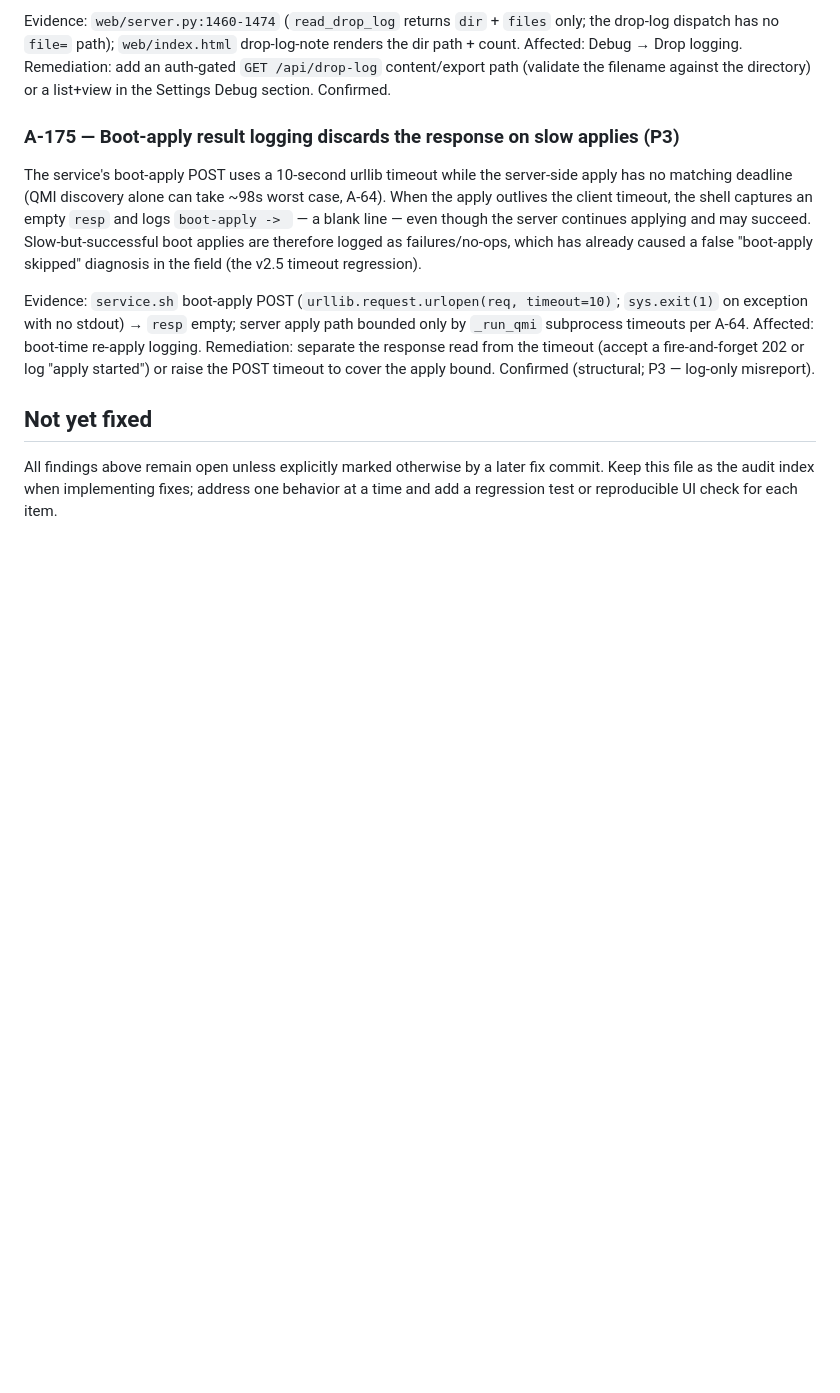
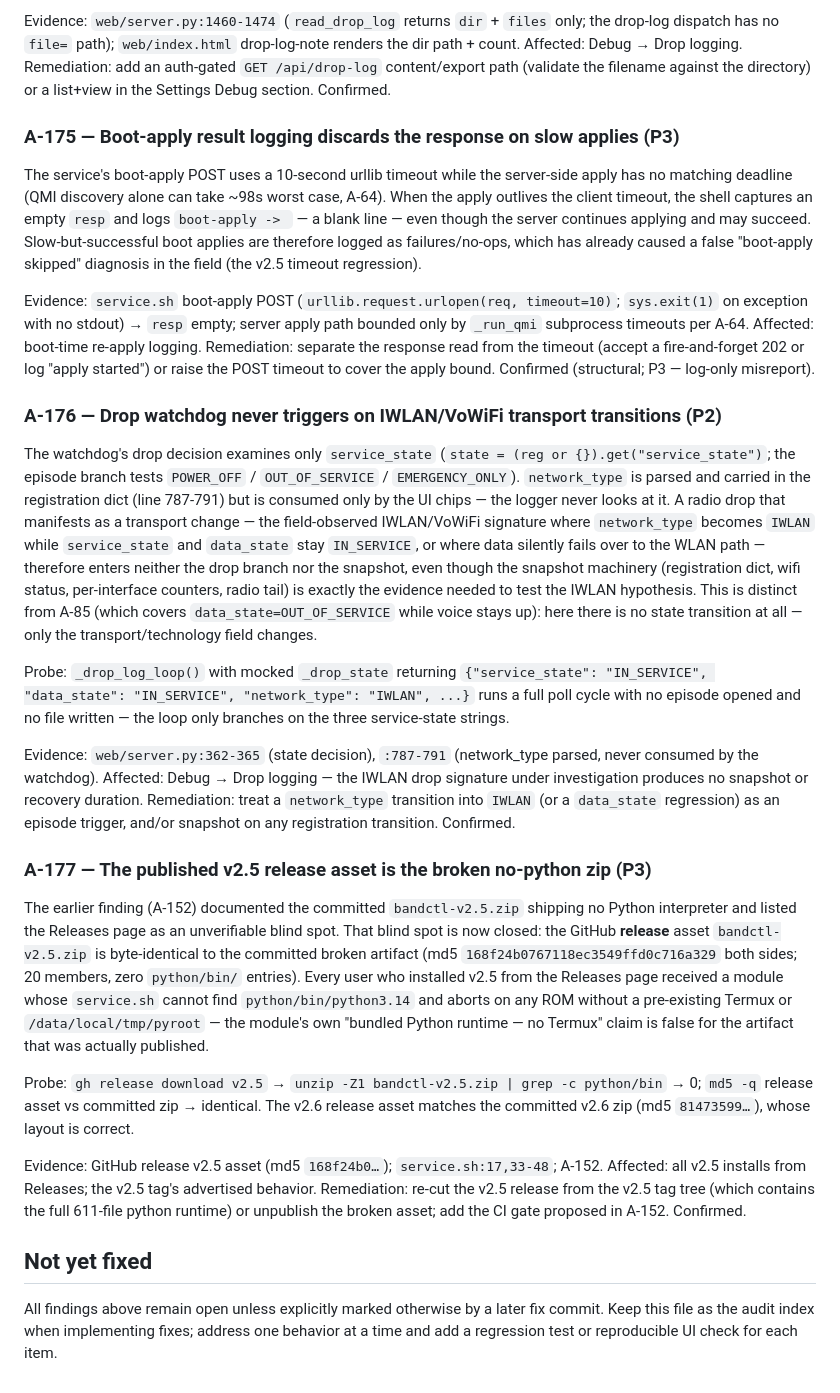
Before and after one commit to raz123/bandctl, a Markdown page: AUDIT.md, the part around one of its changes. Drawn GitHub-style; blank space fills up the shorter version.

Commit message:
audit: add A-176..A-177 (second post-review sweep)
A-176 (P2): drop watchdog examines only service_state; network_type
(IWLAN/VoWiFi transport) transitions with both states IN_SERVICE never
trigger a snapshot — the exact field-observed drop signature produces
no evidence. Extends A-85 (data_state variant) with the transport-change
variant.

A-177 (P3): GitHub v2.5 release asset is byte-identical to the broken
no-python zip (md5 168f24b0..., 0 python/bin members) — every v2.5
install from Releases got a module that cannot start its server on a
stock ROM; A-152's Releases blind spot now closed.

```diff
--- a/AUDIT.md
+++ b/AUDIT.md
@@ -2893,6 +2893,22 @@ The service's boot-apply POST uses a 10-second urllib timeout while the server-s
 
 Evidence: `service.sh` boot-apply POST (`urllib.request.urlopen(req, timeout=10)`; `sys.exit(1)` on exception with no stdout) → `resp` empty; server apply path bounded only by `_run_qmi` subprocess timeouts per A-64. Affected: boot-time re-apply logging. Remediation: separate the response read from the timeout (accept a fire-and-forget 202 or log "apply started") or raise the POST timeout to cover the apply bound. Confirmed (structural; P3 — log-only misreport).
 
+### A-176 — Drop watchdog never triggers on IWLAN/VoWiFi transport transitions (P2)
+
+The watchdog's drop decision examines only `service_state` (`state = (reg or {}).get("service_state")`; the episode branch tests `POWER_OFF` / `OUT_OF_SERVICE` / `EMERGENCY_ONLY`). `network_type` is parsed and carried in the registration dict (line 787-791) but is consumed only by the UI chips — the logger never looks at it. A radio drop that manifests as a transport change — the field-observed IWLAN/VoWiFi signature where `network_type` becomes `IWLAN` while `service_state` and `data_state` stay `IN_SERVICE`, or where data silently fails over to the WLAN path — therefore enters neither the drop branch nor the snapshot, even though the snapshot machinery (registration dict, wifi status, per-interface counters, radio tail) is exactly the evidence needed to test the IWLAN hypothesis. This is distinct from A-85 (which covers `data_state=OUT_OF_SERVICE` while voice stays up): here there is no state transition at all — only the transport/technology field changes.
+
+Probe: `_drop_log_loop()` with mocked `_drop_state` returning `{"service_state": "IN_SERVICE", "data_state": "IN_SERVICE", "network_type": "IWLAN", ...}` runs a full poll cycle with no episode opened and no file written — the loop only branches on the three service-state strings.
+
+Evidence: `web/server.py:362-365` (state decision), `:787-791` (network_type parsed, never consumed by the watchdog). Affected: Debug → Drop logging — the IWLAN drop signature under investigation produces no snapshot or recovery duration. Remediation: treat a `network_type` transition into `IWLAN` (or a `data_state` regression) as an episode trigger, and/or snapshot on any registration transition. Confirmed.
+
+### A-177 — The published v2.5 release asset is the broken no-python zip (P3)
+
+The earlier finding (A-152) documented the committed `bandctl-v2.5.zip` shipping no Python interpreter and listed the Releases page as an unverifiable blind spot. That blind spot is now closed: the GitHub **release** asset `bandctl-v2.5.zip` is byte-identical to the committed broken artifact (md5 `168f24b0767118ec3549ffd0c716a329` both sides; 20 members, zero `python/bin/` entries). Every user who installed v2.5 from the Releases page received a module whose `service.sh` cannot find `python/bin/python3.14` and aborts on any ROM without a pre-existing Termux or `/data/local/tmp/pyroot` — the module's own "bundled Python runtime — no Termux" claim is false for the artifact that was actually published.
+
+Probe: `gh release download v2.5` → `unzip -Z1 bandctl-v2.5.zip | grep -c python/bin` → 0; `md5 -q` release asset vs committed zip → identical. The v2.6 release asset matches the committed v2.6 zip (md5 `81473599…`), whose layout is correct.
+
+Evidence: GitHub release v2.5 asset (md5 `168f24b0…`); `service.sh:17,33-48`; A-152. Affected: all v2.5 installs from Releases; the v2.5 tag's advertised behavior. Remediation: re-cut the v2.5 release from the v2.5 tag tree (which contains the full 611-file python runtime) or unpublish the broken asset; add the CI gate proposed in A-152. Confirmed.
+
 ## Not yet fixed
 
 All findings above remain open unless explicitly marked otherwise by a later
```
Also changed, not shown: other parts of AUDIT.md (+1 -1 lines).
